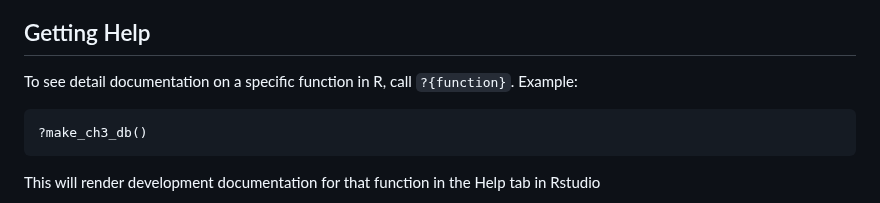
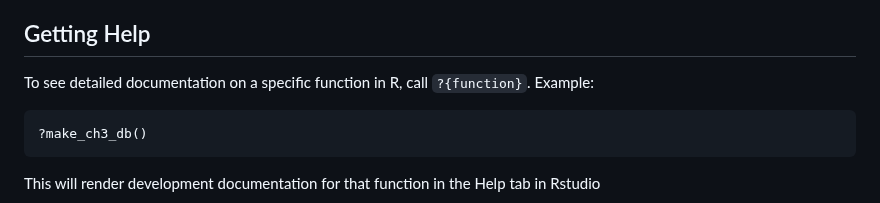
Before and after one commit to Wasatch-Biolabs-Bfx/MethylSeqR, a Markdown page: README.md, the part around the change. Rendered like a GitHub page.

````diff
--- a/README.md
+++ b/README.md
@@ -92,7 +92,7 @@ export_ch3_table(ch3_db, "collapsed_windows", "../results_directory")
 ***Warning*** *- If using samples other than human or with unique chromosome names, remember to adjust the chrs argument in each function!*
 
 ## Getting Help
-To see detail documentation on a specific function in R, call `?{function}`. Example:
+To see detailed documentation on a specific function in R, call `?{function}`. Example:
 ```{r, eval = FALSE}
 ?make_ch3_db()
 ```
````
